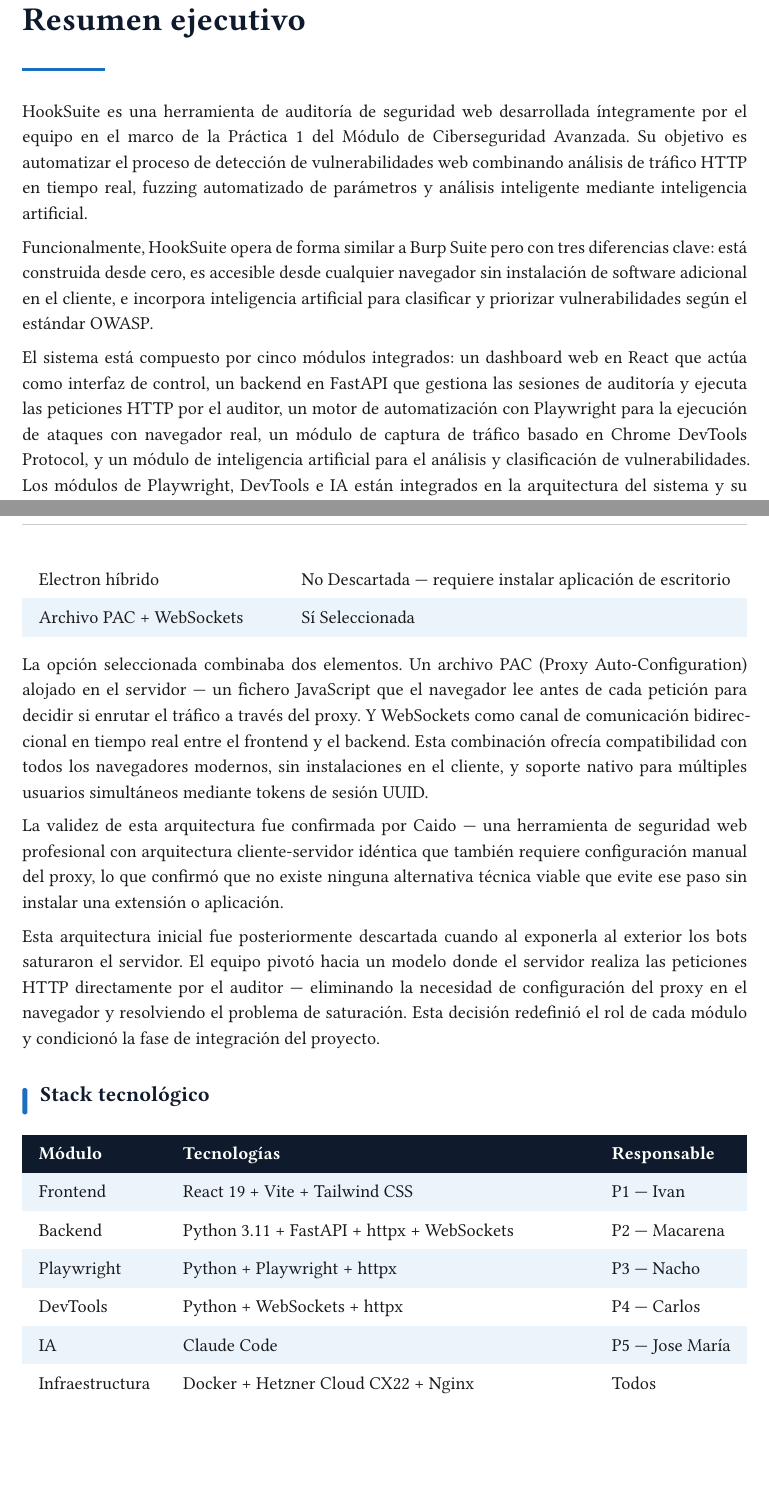
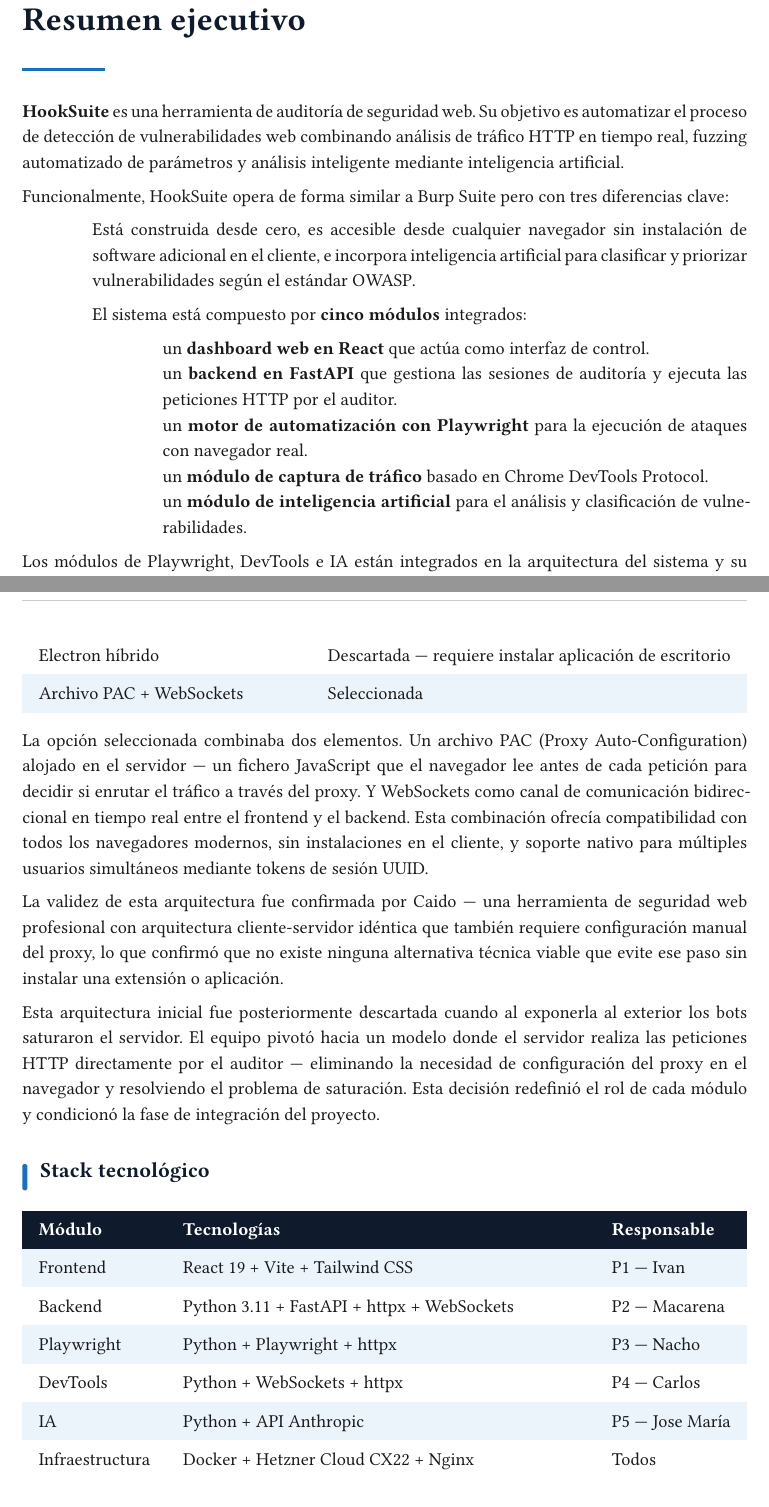
Before and after one commit to Feet-Lovers/Proyecto-Evolve, a Typst document (docs/informe/main.typ): two parts of pages 4 and 8 of 67, joined at a grey line, cut so that both start at the same text, the shorter picture padded with empty space. Compiled offline with Typst 0.15; a missing font is replaced by an installed copy or a similar font.

Commit message:
docs(informe): corregir incoherencias resumen ejecutivo stack y tablas

```diff
--- a/docs/informe/main.typ
+++ b/docs/informe/main.typ
@@ -190,5 +190,5 @@
 
 = Resumen ejecutivo
 
-HookSuite es una herramienta de auditoría de seguridad web desarrollada íntegramente por el equipo en el marco de la Práctica 1 del Módulo de Ciberseguridad Avanzada. Su objetivo es automatizar el proceso de detección de vulnerabilidades web combinando análisis de tráfico HTTP en tiempo real, fuzzing automatizado de parámetros y análisis inteligente mediante inteligencia artificial.
+*HookSuite* es una herramienta de auditoría de seguridad web. Su objetivo es automatizar el proceso de detección de vulnerabilidades web combinando análisis de tráfico HTTP en tiempo real, fuzzing automatizado de parámetros y análisis inteligente mediante inteligencia artificial.
 
@@ -198,3 +198,16 @@
+Está construida desde cero, es accesible desde cualquier navegador sin instalación de software adicional en el cliente, e incorpora inteligencia artificial para clasificar y priorizar vulnerabilidades según el estándar OWASP.
+
+El sistema está compuesto por *cinco módulos* integrados:
+#pad(left: 1.5cm)[
+un *dashboard web en React* que actúa como interfaz de control.\
+un *backend en FastAPI* que gestiona las sesiones de auditoría y ejecuta las peticiones HTTP por el auditor.\
+un *motor de automatización con Playwright* para la ejecución de ataques con navegador real.\
+un *módulo de captura de tráfico* basado en Chrome DevTools Protocol.\
+un *módulo de inteligencia artificial* para el análisis y clasificación de vulnerabilidades.
+]
+]
+
+Los módulos de Playwright, DevTools e IA están integrados en la arquitectura del sistema y su activación completa está planificada para la Práctica 2.
 
 La herramienta está desplegada en un servidor Hetzner Cloud CX22 y es accesible desde cualquier navegador a través de su URL pública. En su estado actual, el Spider, el Repeater, el Intruder y las Utilidades están completamente operativos y han sido validados contra DVWA (Damn Vulnerable Web Application). El desarrollo completo, incluyendo el historial de commits, está disponible en el repositorio público de la organización Feet-Lovers en GitHub.
 
@@ -268,11 +281,11 @@
   fill: (_, y) => if y == 0 { azul } else if calc.odd(y) { azul-claro } else { white },
   table.cell(fill: azul)[#text(fill: white, weight: "bold")[Opción]],
   table.cell(fill: azul)[#text(fill: white, weight: "bold")[Resultado]],
-  [Extensión de navegador], [No Descartada — rompe el concepto de web app],
-  [Certificado CA propio], [No Descartada — requiere instalar certificado en el cliente],
-  [Proxy SOCKS5], [No Descartada — configuración manual compleja],
-  [Electron híbrido], [No Descartada — requiere instalar aplicación de escritorio],
-  [Archivo PAC + WebSockets], [Sí Seleccionada],
+  [Extensión de navegador], [Descartada — rompe el concepto de web app],
+  [Certificado CA propio], [Descartada — requiere instalar certificado en el cliente],
+  [Proxy SOCKS5], [Descartada — configuración manual compleja],
+  [Electron híbrido], [Descartada — requiere instalar aplicación de escritorio],
+  [Archivo PAC + WebSockets], [Seleccionada],
 )
 
 La opción seleccionada combinaba dos elementos. Un archivo PAC (Proxy Auto-Configuration) alojado en el servidor — un fichero JavaScript que el navegador lee antes de cada petición para decidir si enrutar el tráfico a través del proxy. Y WebSockets como canal de comunicación bidireccional en tiempo real entre el frontend y el backend. Esta combinación ofrecía compatibilidad con todos los navegadores modernos, sin instalaciones en el cliente, y soporte nativo para múltiples usuarios simultáneos mediante tokens de sesión UUID.
@@ -293,7 +306,7 @@
   [Backend], [Python 3.11 + FastAPI + httpx + WebSockets], [P2 — Macarena],
   [Playwright], [Python + Playwright + httpx], [P3 — Nacho],
   [DevTools], [Python + WebSockets + httpx], [P4 — Carlos],
-  [IA], [Claude Code], [P5 — Jose María],
+  [IA], [Python + API Anthropic], [P5 — Jose María],
   [Infraestructura], [Docker + Hetzner Cloud CX22 + Nginx], [Todos],
 )
 
```
Also changed, not shown: docs/informe/main.typ (6 more changed lines).
